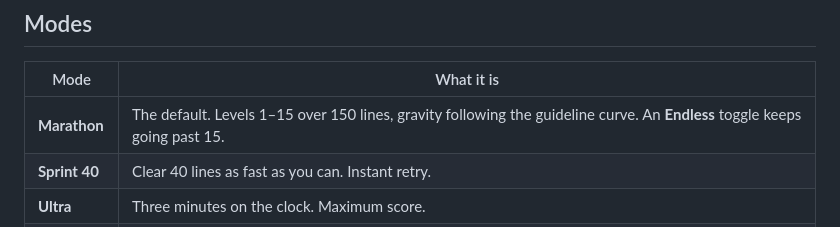
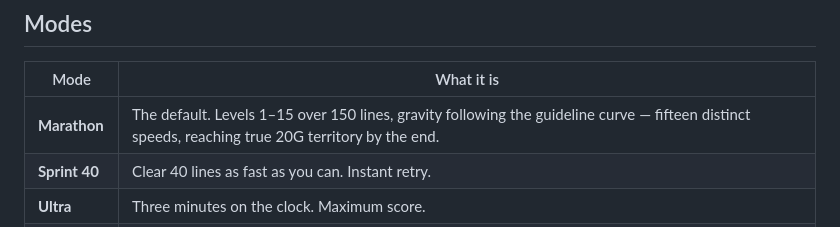
Before and after one commit to paulgibeault/grav-well, a Markdown page: README.md, the part around the change. GitHub-like rendering.

Commit message:
docs: drop the Endless toggle from the README
It was deferred out of v1 and nothing implements it; advertising it in the
README is a promise the game does not keep.

```diff
--- a/README.md
+++ b/README.md
@@ -38,7 +38,7 @@ stops being a quarry and rings like a pipe.
 
 | Mode | What it is |
 | ---- | ---------- |
-| **Marathon** | The default. Levels 1–15 over 150 lines, gravity following the guideline curve. An **Endless** toggle keeps going past 15. |
+| **Marathon** | The default. Levels 1–15 over 150 lines, gravity following the guideline curve — fifteen distinct speeds, reaching true 20G territory by the end. |
 | **Sprint 40** | Clear 40 lines as fast as you can. Instant retry. |
 | **Ultra** | Three minutes on the clock. Maximum score. |
 | **Zen** | Level-1 gravity forever, no top-out, no timer. An overflowing well gently sinks rather than ending your run. |
```
